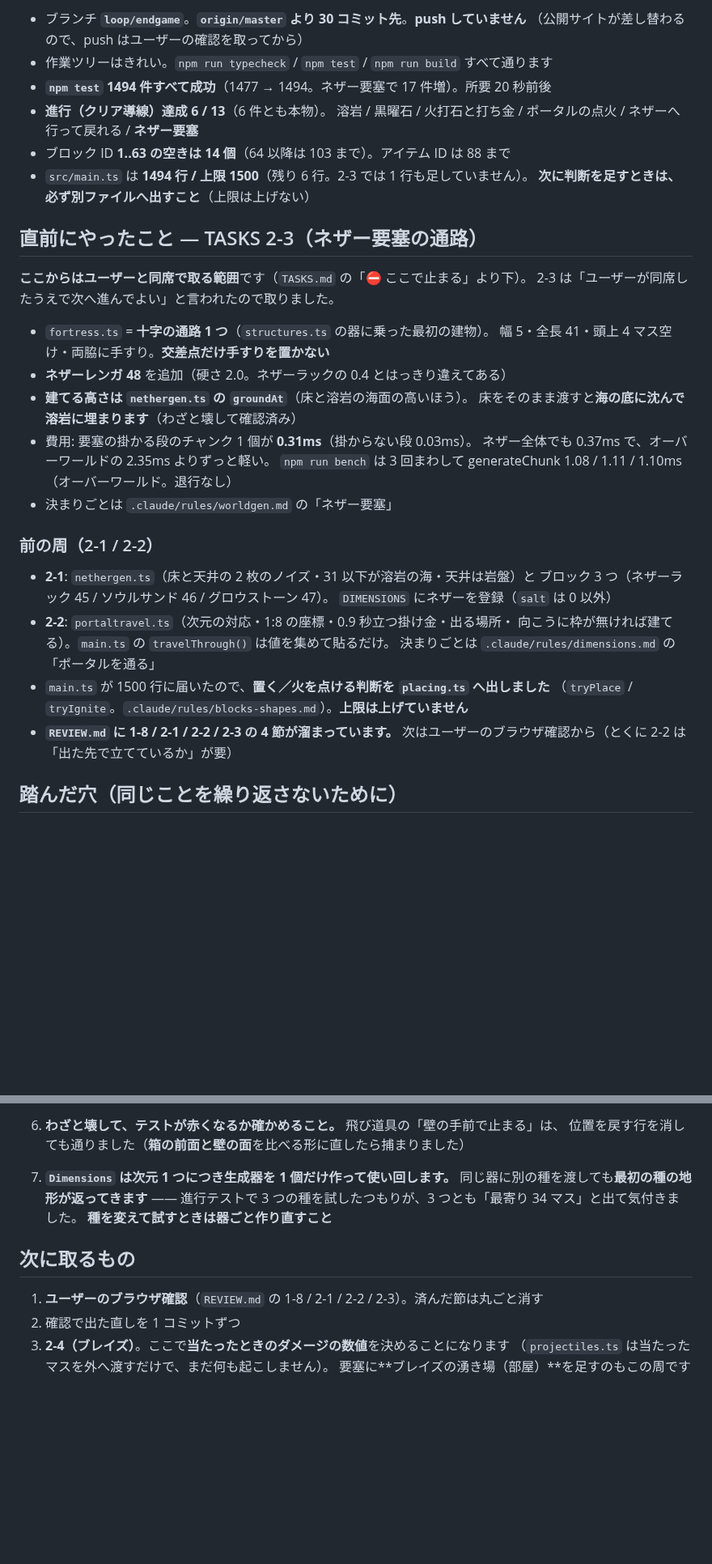
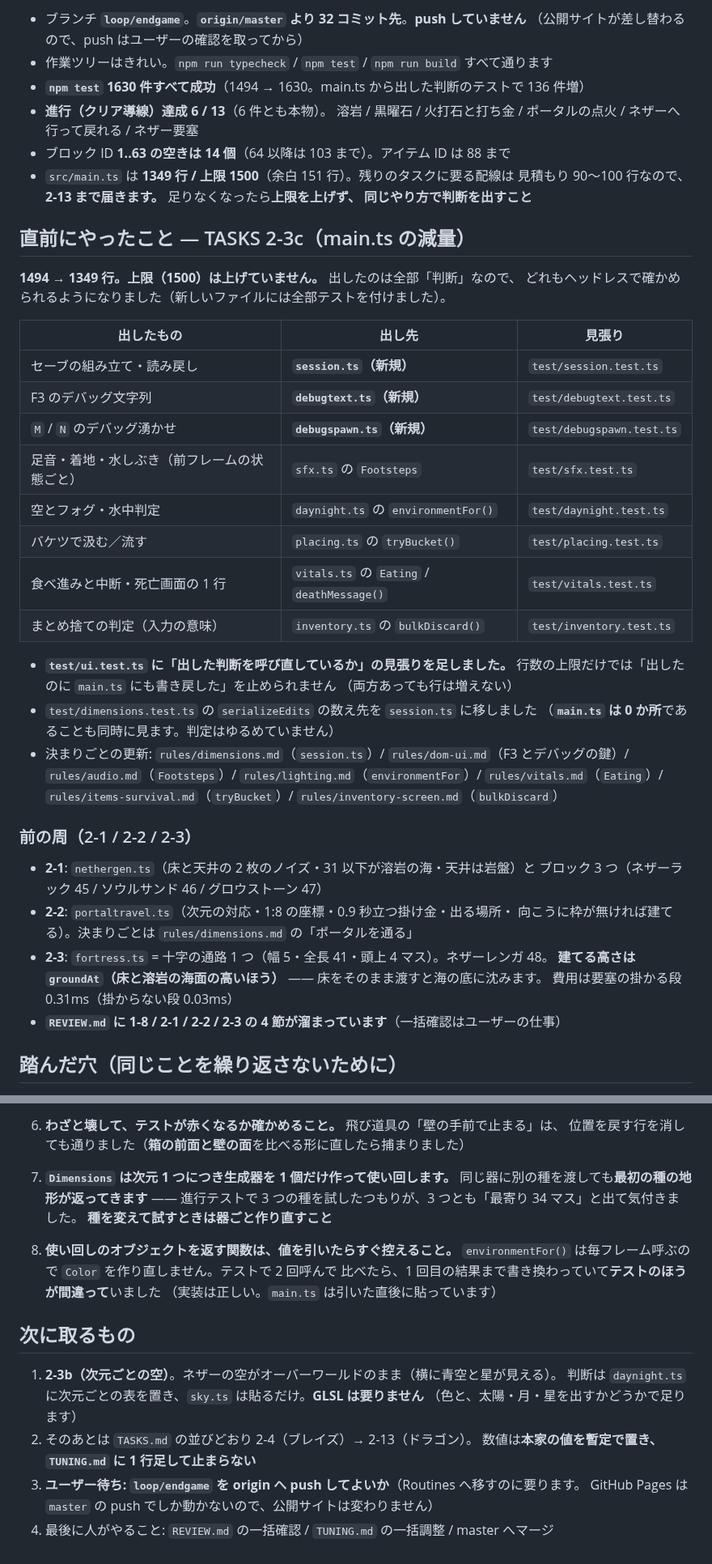
Before and after one commit to Kousei102/voxel-sandbox, a Markdown page: HANDOFF.md, 2 parts joined by grey strips. Shown at 81% size. GitHub-like rendering; blank space fills up the shorter version.

Commit message:
HANDOFF を書き直す（2-3c 後の状態）
Co-Authored-By: Claude Opus 5 <noreply@anthropic.com>
Claude-Session: https://claude.ai/code/session_01C2X3KmU3M4ZfqxrJoG7JMJ

```diff
--- a/HANDOFF.md
+++ b/HANDOFF.md
@@ -8,41 +8,51 @@
 
-- ブランチ **`loop/endgame`**。**`origin/master` より 30 コミット先**。**push していません**
+- ブランチ **`loop/endgame`**。**`origin/master` より 32 コミット先**。**push していません**
   （公開サイトが差し替わるので、push はユーザーの確認を取ってから）
 - 作業ツリーはきれい。`npm run typecheck` / `npm test` / `npm run build` すべて通ります
-- **`npm test` 1494 件すべて成功**（1477 → 1494。ネザー要塞で 17 件増）。所要 20 秒前後
+- **`npm test` 1630 件すべて成功**（1494 → 1630。main.ts から出した判断のテストで 136 件増）
 - **進行（クリア導線）達成 6 / 13**（6 件とも本物）。
-  溶岩 / 黒曜石 / 火打石と打ち金 / ポータルの点火 / ネザーへ行って戻れる / **ネザー要塞**
+  溶岩 / 黒曜石 / 火打石と打ち金 / ポータルの点火 / ネザーへ行って戻れる / ネザー要塞
 - ブロック ID **1..63 の空きは 14 個**（64 以降は 103 まで）。アイテム ID は 88 まで
-- `src/main.ts` は **1494 行 / 上限 1500**（残り 6 行。2-3 では 1 行も足していません）。
-  **次に判断を足すときは、必ず別ファイルへ出すこと**（上限は上げない）
+- `src/main.ts` は **1349 行 / 上限 1500**（余白 151 行）。残りのタスクに要る配線は
+  見積もり 90〜100 行なので、**2-13 まで届きます。** 足りなくなったら**上限を上げず、
+  同じやり方で判断を出すこと**
 
-## 直前にやったこと — TASKS 2-3（ネザー要塞の通路）
+## 直前にやったこと — TASKS 2-3c（main.ts の減量）
 
-**ここからはユーザーと同席で取る範囲**です（`TASKS.md` の「⛔ ここで止まる」より下）。
-2-3 は「ユーザーが同席したうえで次へ進んでよい」と言われたので取りました。
+**1494 → 1349 行。上限（1500）は上げていません。** 出したのは全部「判断」なので、
+どれもヘッドレスで確かめられるようになりました（新しいファイルには全部テストを付けました）。
 
-- `fortress.ts` = **十字の通路 1 つ**（`structures.ts` の器に乗った最初の建物）。
-  幅 5・全長 41・頭上 4 マス空け・両脇に手すり。**交差点だけ手すりを置かない**
-- **ネザーレンガ 48** を追加（硬さ 2.0。ネザーラックの 0.4 とはっきり違えてある）
-- **建てる高さは `nethergen.ts` の `groundAt`**（床と溶岩の海面の高いほう）。
-  床をそのまま渡すと**海の底に沈んで溶岩に埋まります**（わざと壊して確認済み）
-- 費用: 要塞の掛かる段のチャンク 1 個が **0.31ms**（掛からない段 0.03ms）。
-  ネザー全体でも 0.37ms で、オーバーワールドの 2.35ms よりずっと軽い。
-  `npm run bench` は 3 回まわして generateChunk 1.08 / 1.11 / 1.10ms（オーバーワールド。退行なし）
-- 決まりごとは `.claude/rules/worldgen.md` の「ネザー要塞」
+| 出したもの | 出し先 | 見張り |
+| --- | --- | --- |
+| セーブの組み立て・読み戻し | **`session.ts`（新規）** | `test/session.test.ts` |
+| F3 のデバッグ文字列 | **`debugtext.ts`（新規）** | `test/debugtext.test.ts` |
+| `M` / `N` のデバッグ湧かせ | **`debugspawn.ts`（新規）** | `test/debugspawn.test.ts` |
+| 足音・着地・水しぶき（前フレームの状態ごと） | `sfx.ts` の `Footsteps` | `test/sfx.test.ts` |
+| 空とフォグ・水中判定 | `daynight.ts` の `environmentFor()` | `test/daynight.test.ts` |
+| バケツで汲む／流す | `placing.ts` の `tryBucket()` | `test/placing.test.ts` |
+| 食べ進みと中断・死亡画面の 1 行 | `vitals.ts` の `Eating` / `deathMessage()` | `test/vitals.test.ts` |
+| まとめ捨ての判定（入力の意味） | `inventory.ts` の `bulkDiscard()` | `test/inventory.test.ts` |
 
-### 前の周（2-1 / 2-2）
+- **`test/ui.test.ts` に「出した判断を呼び直しているか」の見張りを足しました。**
+  行数の上限だけでは「出したのに `main.ts` にも書き戻した」を止められません
+  （両方あっても行は増えない）
+- `test/dimensions.test.ts` の `serializeEdits` の数え先を `session.ts` に移しました
+  （**`main.ts` は 0 か所**であることも同時に見ます。判定はゆるめていません）
+- 決まりごとの更新: `rules/dimensions.md`（`session.ts`）/ `rules/dom-ui.md`（F3 とデバッグの鍵）/
+  `rules/audio.md`（`Footsteps`）/ `rules/lighting.md`（`environmentFor`）/
+  `rules/vitals.md`（`Eating`）/ `rules/items-survival.md`（`tryBucket`）/
+  `rules/inventory-screen.md`（`bulkDiscard`）
+
+### 前の周（2-1 / 2-2 / 2-3）
 
 - **2-1**: `nethergen.ts`（床と天井の 2 枚のノイズ・31 以下が溶岩の海・天井は岩盤）と
-  ブロック 3 つ（ネザーラック 45 / ソウルサンド 46 / グロウストーン 47）。
-  `DIMENSIONS` にネザーを登録（`salt` は 0 以外）
+  ブロック 3 つ（ネザーラック 45 / ソウルサンド 46 / グロウストーン 47）
 - **2-2**: `portaltravel.ts`（次元の対応・1:8 の座標・0.9 秒立つ掛け金・出る場所・
-  向こうに枠が無ければ建てる）。`main.ts` の `travelThrough()` は値を集めて貼るだけ。
-  決まりごとは `.claude/rules/dimensions.md` の「ポータルを通る」
-- `main.ts` が 1500 行に届いたので、**置く／火を点ける判断を `placing.ts` へ出しました**
-  （`tryPlace` / `tryIgnite`。`.claude/rules/blocks-shapes.md`）。**上限は上げていません**
-- **`REVIEW.md` に 1-8 / 2-1 / 2-2 / 2-3 の 4 節が溜まっています。**
-  次はユーザーのブラウザ確認から（とくに 2-2 は「出た先で立てているか」が要）
+  向こうに枠が無ければ建てる）。決まりごとは `rules/dimensions.md` の「ポータルを通る」
+- **2-3**: `fortress.ts` = 十字の通路 1 つ（幅 5・全長 41・頭上 4 マス）。ネザーレンガ 48。
+  **建てる高さは `groundAt`（床と溶岩の海面の高いほう）** —— 床をそのまま渡すと海の底に沈みます。
+  費用は要塞の掛かる段 0.31ms（掛からない段 0.03ms）
+- **`REVIEW.md` に 1-8 / 2-1 / 2-2 / 2-3 の 4 節が溜まっています**（一括確認はユーザーの仕事）
 
 ## 踏んだ穴（同じことを繰り返さないために）
 
@@ -66,10 +76,18 @@
    進行テストで 3 つの種を試したつもりが、3 つとも「最寄り 34 マス」と出て気付きました。
    **種を変えて試すときは器ごと作り直すこと**
 
+8. **使い回しのオブジェクトを返す関数は、値を引いたらすぐ控えること。**
+   `environmentFor()` は毎フレーム呼ぶので `Color` を作り直しません。テストで 2 回呼んで
+   比べたら、1 回目の結果まで書き換わっていて**テストのほうが間違って**いました
+   （実装は正しい。`main.ts` は引いた直後に貼っています）
+
 ## 次に取るもの
 
-1. **ユーザーのブラウザ確認**（`REVIEW.md` の 1-8 / 2-1 / 2-2 / 2-3）。済んだ節は丸ごと消す
-2. 確認で出た直しを 1 コミットずつ
-3. **2-4（ブレイズ）**。ここで**当たったときのダメージの数値**を決めることになります
-   （`projectiles.ts` は当たったマスを外へ渡すだけで、まだ何も起こしません）。
-   要塞に**ブレイズの湧き場（部屋）**を足すのもこの周です
+1. **2-3b（次元ごとの空）**。ネザーの空がオーバーワールドのまま（横に青空と星が見える）。
+   判断は `daynight.ts` に次元ごとの表を置き、`sky.ts` は貼るだけ。**GLSL は要りません**
+   （色と、太陽・月・星を出すかどうかで足ります）
+2. そのあとは `TASKS.md` の並びどおり 2-4（ブレイズ）→ 2-13（ドラゴン）。
+   数値は**本家の値を暫定で置き、`TUNING.md` に 1 行足して止まらない**
+3. **ユーザー待ち: `loop/endgame` を origin へ push してよいか**（Routines へ移すのに要ります。
+   GitHub Pages は `master` の push でしか動かないので、公開サイトは変わりません）
+4. 最後に人がやること: `REVIEW.md` の一括確認 / `TUNING.md` の一括調整 / master へマージ
```
Also changed, not shown: other parts of HANDOFF.md (+1 -1 lines).
